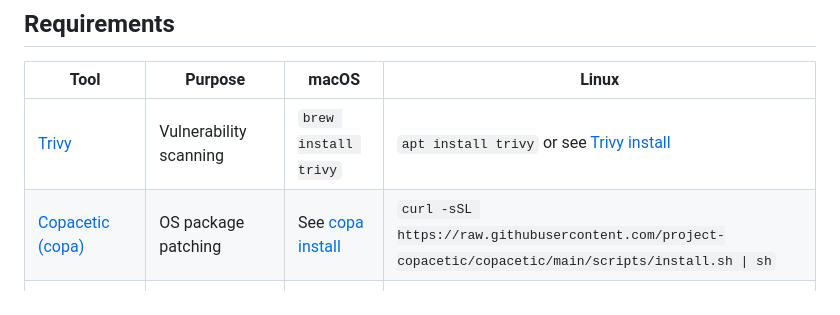
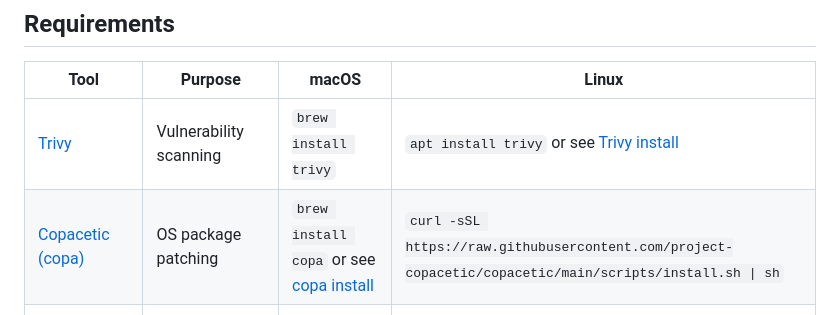
Before and after one commit to hrushikeshkuwlekar/layerops, a Markdown page: README.md, the part around the change. Rendered like a GitHub page.

Commit message:
docs: add brew install copa to macOS requirements

```diff
--- a/README.md
+++ b/README.md
@@ -27,7 +27,7 @@
 | Tool | Purpose | macOS | Linux |
 |---|---|---|---|
 | [Trivy](https://github.com/aquasecurity/trivy) | Vulnerability scanning | `brew install trivy` | `apt install trivy` or see [Trivy install](https://aquasecurity.github.io/trivy/latest/getting-started/installation/) |
-| [Copacetic (copa)](https://github.com/project-copacetic/copacetic) | OS package patching | See [copa install](https://project-copacetic.github.io/copacetic/website/installation) | `curl -sSL https://raw.githubusercontent.com/project-copacetic/copacetic/main/scripts/install.sh \| sh` |
+| [Copacetic (copa)](https://github.com/project-copacetic/copacetic) | OS package patching | `brew install copa` or see [copa install](https://project-copacetic.github.io/copacetic/website/installation) | `curl -sSL https://raw.githubusercontent.com/project-copacetic/copacetic/main/scripts/install.sh \| sh` |
 | [jq](https://stedolan.github.io/jq/) | JSON processing | `brew install jq` | `apt install jq` / `yum install jq` |
 | Docker (or any BuildKit daemon) | Image pull / push / BuildKit backend | [Docker Desktop](https://docs.docker.com/get-docker/) | [Docker Engine](https://docs.docker.com/engine/install/) · or `docker run -d --name buildkitd --privileged moby/buildkit` |
 
```
